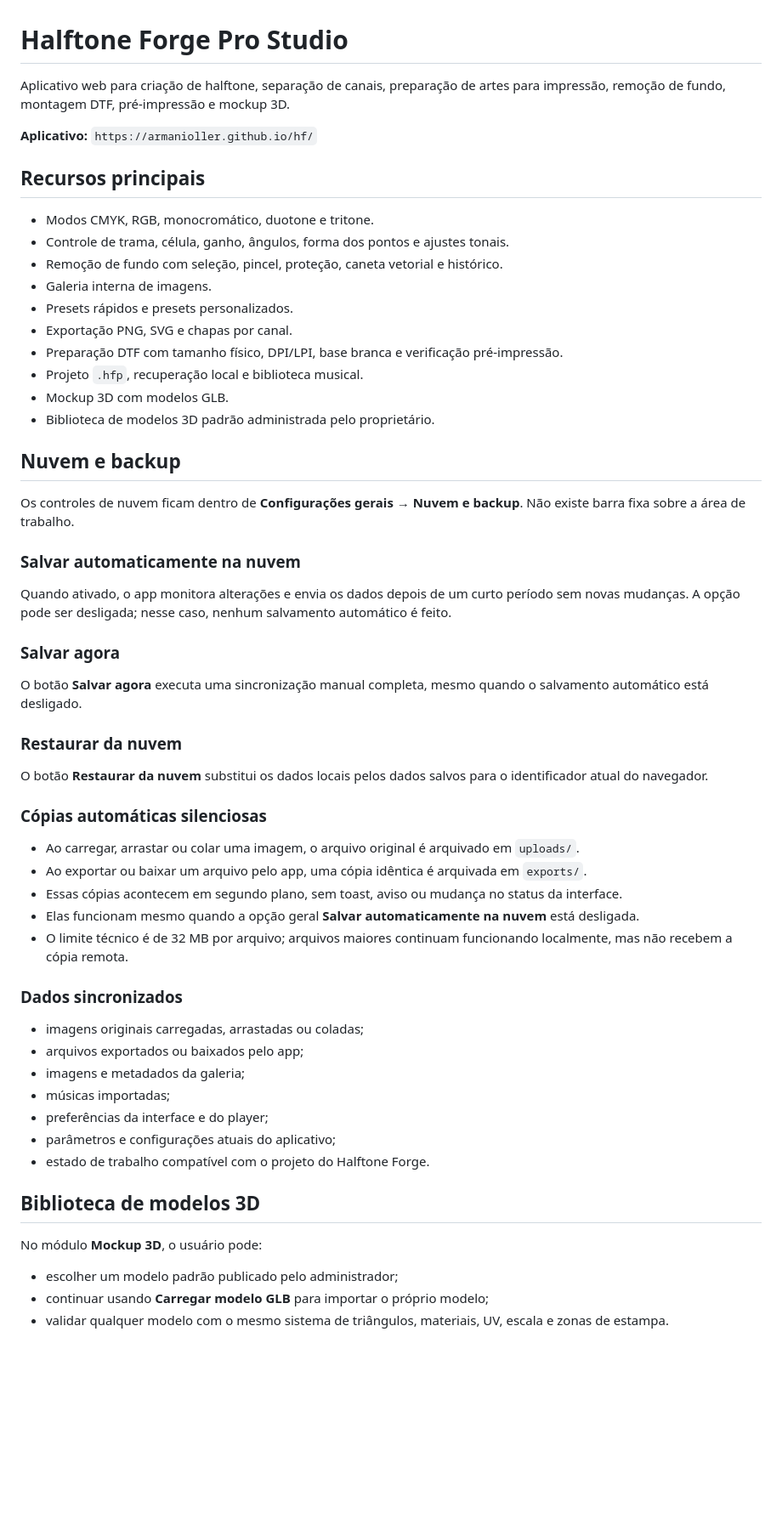
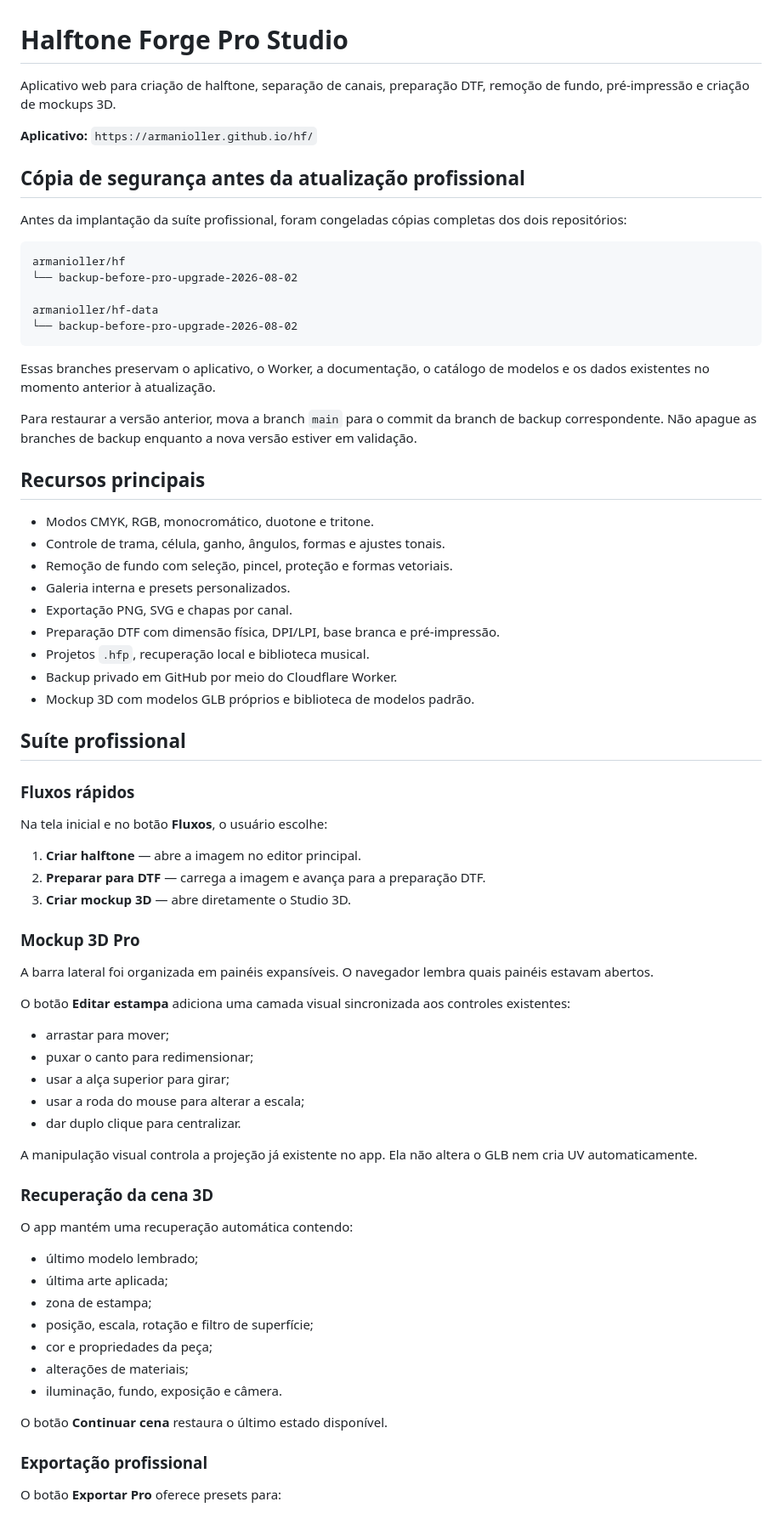
Before and after one commit to armanioller/hf, a Markdown page: README.md, the part around one of its changes. Shown at 85% size. Rendered like a GitHub page; blank space fills up the shorter version.

Commit message:
Documenta suíte profissional e backups

````diff
--- a/README.md
+++ b/README.md
@@ -1,61 +1,76 @@
 # Halftone Forge Pro Studio
 
-Aplicativo web para criação de halftone, separação de canais, preparação de artes para impressão, remoção de fundo, montagem DTF, pré-impressão e mockup 3D.
+Aplicativo web para criação de halftone, separação de canais, preparação DTF, remoção de fundo, pré-impressão e criação de mockups 3D.
 
 **Aplicativo:** `https://armanioller.github.io/hf/`
+
+## Cópia de segurança antes da atualização profissional
+
+Antes da implantação da suíte profissional, foram congeladas cópias completas dos dois repositórios:
+
+```text
+armanioller/hf
+└── backup-before-pro-upgrade-2026-08-02
+
+armanioller/hf-data
+└── backup-before-pro-upgrade-2026-08-02
+```
+
+Essas branches preservam o aplicativo, o Worker, a documentação, o catálogo de modelos e os dados existentes no momento anterior à atualização.
+
+Para restaurar a versão anterior, mova a branch `main` para o commit da branch de backup correspondente. Não apague as branches de backup enquanto a nova versão estiver em validação.
 
 ## Recursos principais
 
 - Modos CMYK, RGB, monocromático, duotone e tritone.
-- Controle de trama, célula, ganho, ângulos, forma dos pontos e ajustes tonais.
-- Remoção de fundo com seleção, pincel, proteção, caneta vetorial e histórico.
-- Galeria interna de imagens.
-- Presets rápidos e presets personalizados.
+- Controle de trama, célula, ganho, ângulos, formas e ajustes tonais.
+- Remoção de fundo com seleção, pincel, proteção e formas vetoriais.
+- Galeria interna e presets personalizados.
 - Exportação PNG, SVG e chapas por canal.
-- Preparação DTF com tamanho físico, DPI/LPI, base branca e verificação pré-impressão.
-- Projeto `.hfp`, recuperação local e biblioteca musical.
-- Mockup 3D com modelos GLB.
-- Biblioteca de modelos 3D padrão administrada pelo proprietário.
+- Preparação DTF com dimensão física, DPI/LPI, base branca e pré-impressão.
+- Projetos `.hfp`, recuperação local e biblioteca musical.
+- Backup privado em GitHub por meio do Cloudflare Worker.
+- Mockup 3D com modelos GLB próprios e biblioteca de modelos padrão.
 
-## Nuvem e backup
+## Suíte profissional
 
-Os controles de nuvem ficam dentro de **Configurações gerais → Nuvem e backup**. Não existe barra fixa sobre a área de trabalho.
+### Fluxos rápidos
 
-### Salvar automaticamente na nuvem
+Na tela inicial e no botão **Fluxos**, o usuário escolhe:
 
-Quando ativado, o app monitora alterações e envia os dados depois de um curto período sem novas mudanças. A opção pode ser desligada; nesse caso, nenhum salvamento automático é feito.
+1. **Criar halftone** — abre a imagem no editor principal.
+2. **Preparar para DTF** — carrega a imagem e avança para a preparação DTF.
+3. **Criar mockup 3D** — abre diretamente o Studio 3D.
 
-### Salvar agora
+### Mockup 3D Pro
 
-O botão **Salvar agora** executa uma sincronização manual completa, mesmo quando o salvamento automático está desligado.
+A barra lateral foi organizada em painéis expansíveis. O navegador lembra quais painéis estavam abertos.
 
-### Restaurar da nuvem
+O botão **Editar estampa** adiciona uma camada visual sincronizada aos controles existentes:
 
-O botão **Restaurar da nuvem** substitui os dados locais pelos dados salvos para o identificador atual do navegador.
+- arrastar para mover;
+- puxar o canto para redimensionar;
+- usar a alça superior para girar;
+- usar a roda do mouse para alterar a escala;
+- dar duplo clique para centralizar.
 
-### Cópias automáticas silenciosas
+A manipulação visual controla a projeção já existente no app. Ela não altera o GLB nem cria UV automaticamente.
 
-- Ao carregar, arrastar ou colar uma imagem, o arquivo original é arquivado em `uploads/`.
-- Ao exportar ou baixar um arquivo pelo app, uma cópia idêntica é arquivada em `exports/`.
-- Essas cópias acontecem em segundo plano, sem toast, aviso ou mudança no status da interface.
-- Elas funcionam mesmo quando a opção geral **Salvar automaticamente na nuvem** está desligada.
-- O limite técnico é de 32 MB por arquivo; arquivos maiores continuam funcionando localmente, mas não recebem a cópia remota.
+### Recuperação da cena 3D
 
-### Dados sincronizados
+O app mantém uma recuperação automática contendo:
 
-- imagens originais carregadas, arrastadas ou coladas;
-- arquivos exportados ou baixados pelo app;
-- imagens e metadados da galeria;
-- músicas importadas;
-- preferências da interface e do player;
-- parâmetros e configurações atuais do aplicativo;
-- estado de trabalho compatível com o projeto do Halftone Forge.
+- último modelo lembrado;
+- última arte aplicada;
+- zona de estampa;
+- posição, escala, rotação e filtro de superfície;
+- cor e propriedades da peça;
+- alterações de materiais;
+- iluminação, fundo, exposição e câmera.
 
-## Biblioteca de modelos 3D
+O botão **Continuar cena** restaura o último estado disponível.
 
-No módulo **Mockup 3D**, o usuário pode:
+### Exportação profissional
 
-- escolher um modelo padrão publicado pelo administrador;
-- continuar usando **Carregar modelo GLB** para importar o próprio modelo;
-- validar qualquer modelo com o mesmo sistema de triângulos, materiais, UV, escala e zonas de estampa.
+O botão **Exportar Pro** oferece presets para:
 
````
Also changed, not shown: other parts of README.md (+155 -48 lines).
